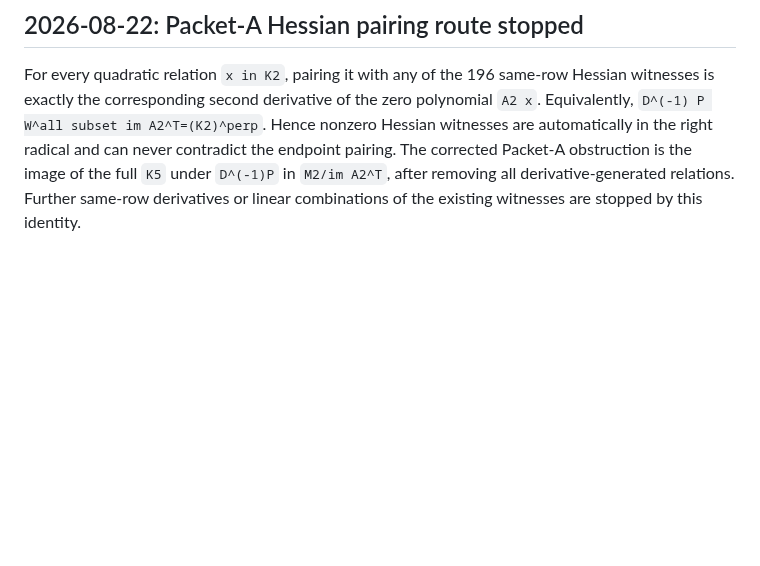
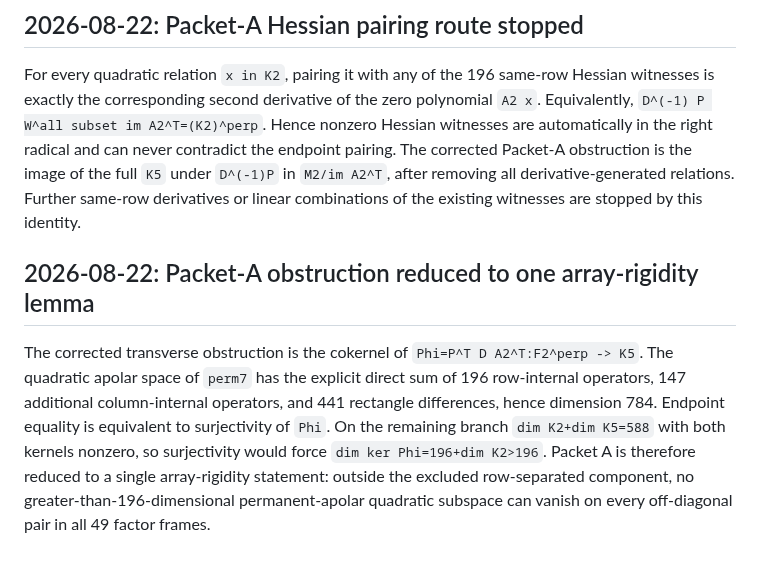
Before and after one commit to 2604714984-prog/permanent-chow-rank-research, a Markdown page: docs/research_log.md, the part around the change. GitHub-like rendering; blank space fills up the shorter version.

Commit message:
Reduce perm7 Packet A to array rigidity

```diff
--- a/docs/research_log.md
+++ b/docs/research_log.md
@@ -4125,3 +4125,16 @@ pairing.  The corrected Packet-A obstruction is the image of the full `K5`
 under `D^(-1)P` in `M2/im A2^T`, after removing all derivative-generated
 relations.  Further same-row derivatives or linear combinations of the
 existing witnesses are stopped by this identity.
+
+## 2026-08-22: Packet-A obstruction reduced to one array-rigidity lemma
+
+The corrected transverse obstruction is the cokernel of
+`Phi=P^T D A2^T:F2^perp -> K5`.  The quadratic apolar space of `perm7` has the
+explicit direct sum of 196 row-internal operators, 147 additional
+column-internal operators, and 441 rectangle differences, hence dimension
+784.  Endpoint equality is equivalent to surjectivity of `Phi`.  On the
+remaining branch `dim K2+dim K5=588` with both kernels nonzero, so surjectivity
+would force `dim ker Phi=196+dim K2>196`.  Packet A is therefore reduced to a
+single array-rigidity statement: outside the excluded row-separated
+component, no greater-than-196-dimensional permanent-apolar quadratic
+subspace can vanish on every off-diagonal pair in all 49 factor frames.
```
Also changed, not shown: docs/n7_lower50_v4/06_packet_a.md (+15 -0 lines), docs/n7_packet_a_apolar_induction_cokernel.md (added, +302 -0 lines).
